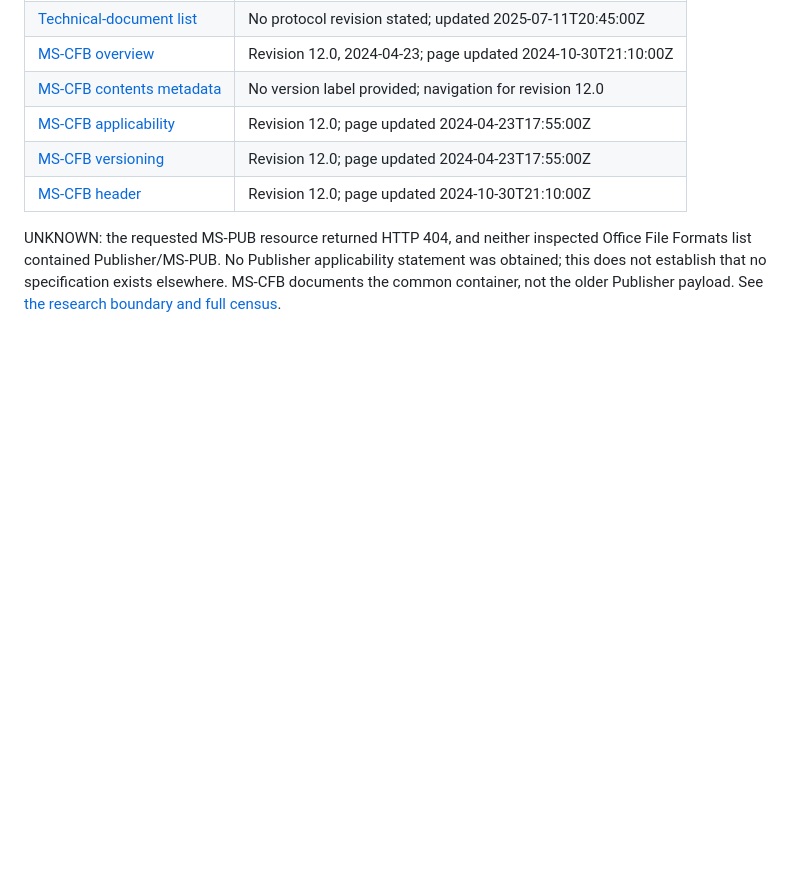
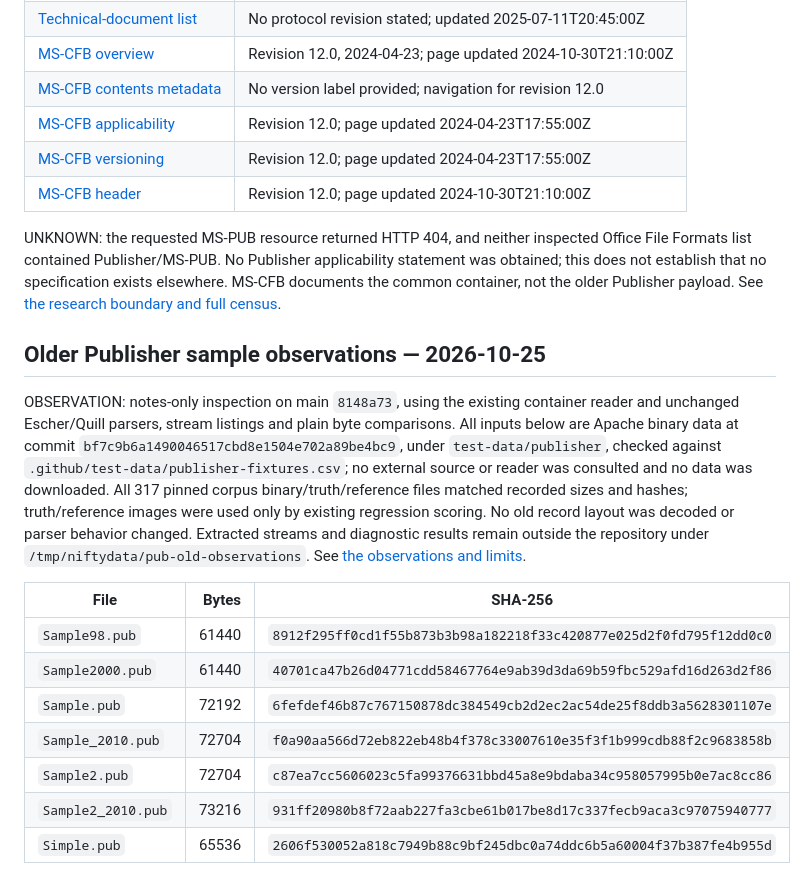
Before and after one commit to srt8hellcat2-ui/niftydesign, a Markdown page: docs/pub-format/SOURCES.md, the part around the change. Rendered like a GitHub page; blank space fills up the shorter version.

Commit message:
W: Record observations from two older Publisher samples

```diff
--- a/docs/pub-format/SOURCES.md
+++ b/docs/pub-format/SOURCES.md
@@ -1246,3 +1246,17 @@ OBSERVATION: every Microsoft resource read for this investigation is listed belo
 | [MS-CFB header](https://learn.microsoft.com/en-us/openspecs/windows_protocols/ms-cfb/05060311-bfce-4b12-874d-71fd4ce63aea) | Revision 12.0; page updated 2024-10-30T21:10:00Z |
 
 UNKNOWN: the requested MS-PUB resource returned HTTP 404, and neither inspected Office File Formats list contained Publisher/MS-PUB. No Publisher applicability statement was obtained; this does not establish that no specification exists elsewhere. MS-CFB documents the common container, not the older Publisher payload. See [the research boundary and full census](publisher-97-2000.md).
+
+## Older Publisher sample observations — 2026-10-25
+
+OBSERVATION: notes-only inspection on main `8148a73`, using the existing container reader and unchanged Escher/Quill parsers, stream listings and plain byte comparisons. All inputs below are Apache binary data at commit `bf7c9b6a1490046517cbd8e1504e702a89be4bc9`, under `test-data/publisher`, checked against `.github/test-data/publisher-fixtures.csv`; no external source or reader was consulted and no data was downloaded. All 317 pinned corpus binary/truth/reference files matched recorded sizes and hashes; truth/reference images were used only by existing regression scoring. No old record layout was decoded or parser behavior changed. Extracted streams and diagnostic results remain outside the repository under `/tmp/niftydata/pub-old-observations`. See [the observations and limits](publisher-97-2000-observations.md).
+
+| File | Bytes | SHA-256 |
+| --- | ---: | --- |
+| `Sample98.pub` | 61440 | `8912f295ff0cd1f55b873b3b98a182218f33c420877e025d2f0fd795f12dd0c0` |
+| `Sample2000.pub` | 61440 | `40701ca47b26d04771cdd58467764e9ab39d3da69b59fbc529afd16d263d2f86` |
+| `Sample.pub` | 72192 | `6fefdef46b87c767150878dc384549cb2d2ec2ac54de25f8ddb3a5628301107e` |
+| `Sample_2010.pub` | 72704 | `f0a90aa566d72eb822eb48b4f378c33007610e35f3f1b999cdb88f2c9683858b` |
+| `Sample2.pub` | 72704 | `c87ea7cc5606023c5fa99376631bbd45a8e9bdaba34c958057995b0e7ac8cc86` |
+| `Sample2_2010.pub` | 73216 | `931ff20980b8f72aab227fa3cbe61b017be8d17c337fecb9aca3c97075940777` |
+| `Simple.pub` | 65536 | `2606f530052a818c7949b88c9bf245dbc0a74ddc6b5a60004f37b387fe4b955d` |
```
Also changed, not shown: docs/pub-format/publisher-97-2000-observations.md (added, +202 -0 lines).
